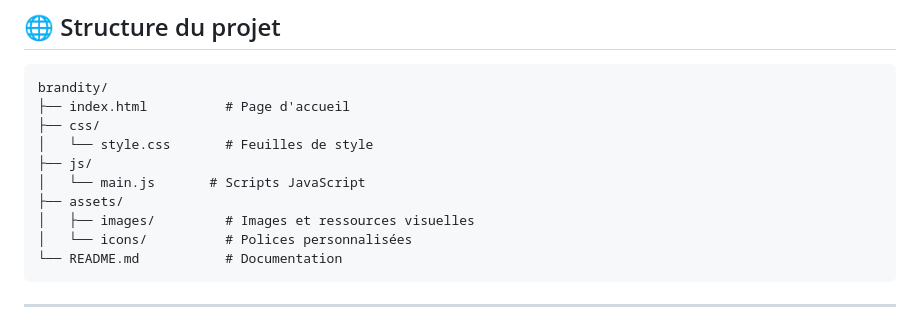
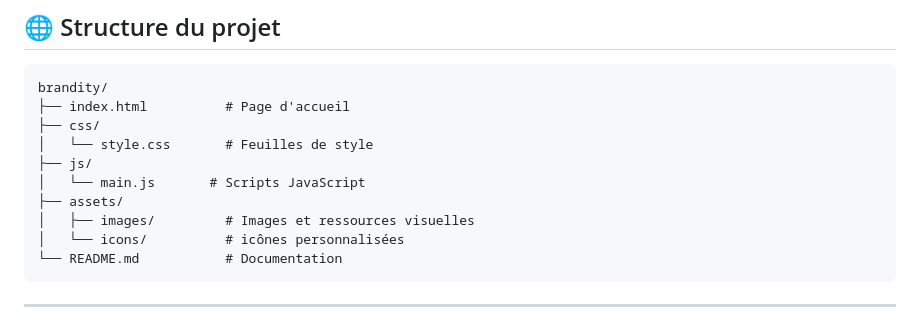
Before and after one commit to Ayoub-Moussaoui/Brandity, a Markdown page: README.md, the part around the change. Drawn GitHub-style.

````diff
--- a/README.md
+++ b/README.md
@@ -109,7 +109,7 @@ brandity/
 │   └── main.js       # Scripts JavaScript
 ├── assets/
 │   ├── images/         # Images et ressources visuelles
-│   └── icons/          # Polices personnalisées
+│   └── icons/          # icônes personnalisées
 └── README.md           # Documentation
 ```
 
````
